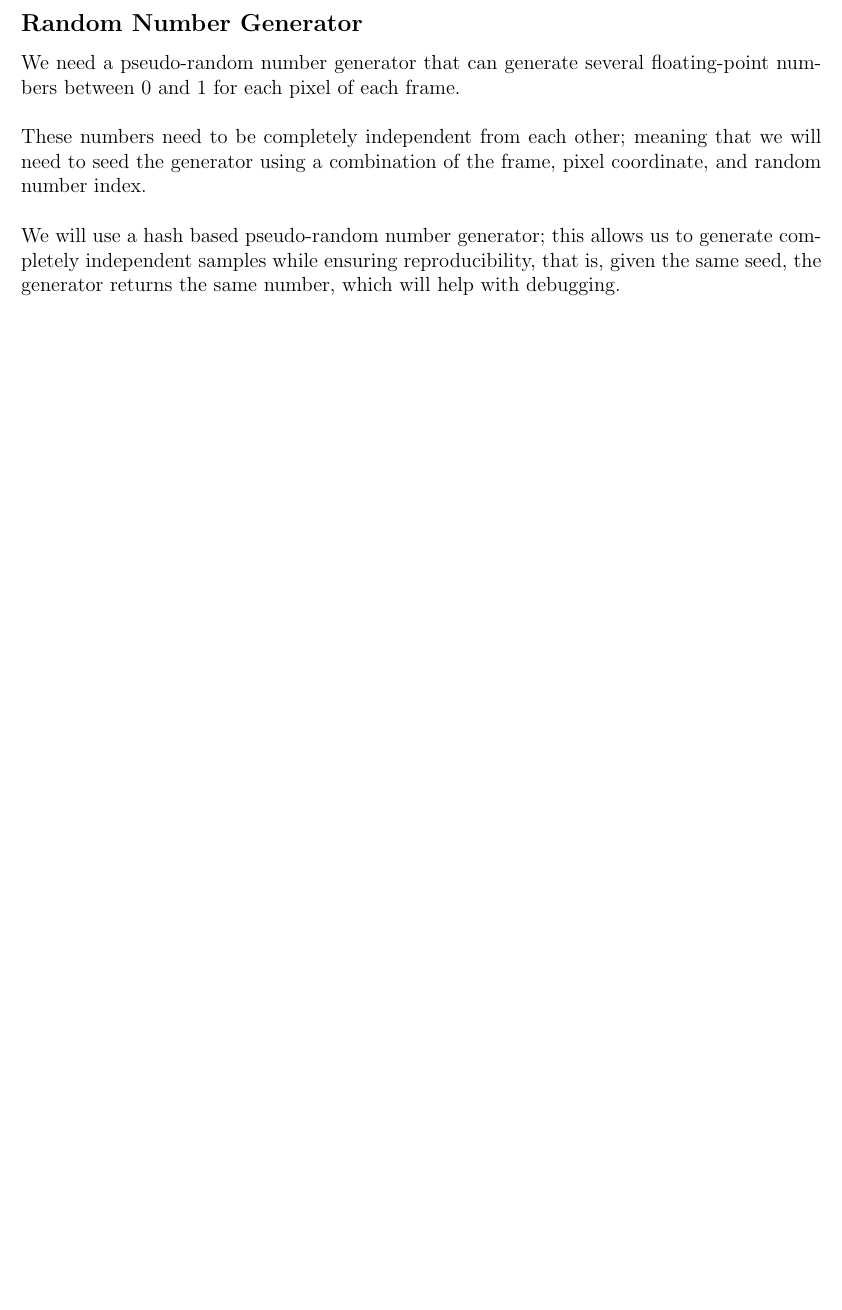
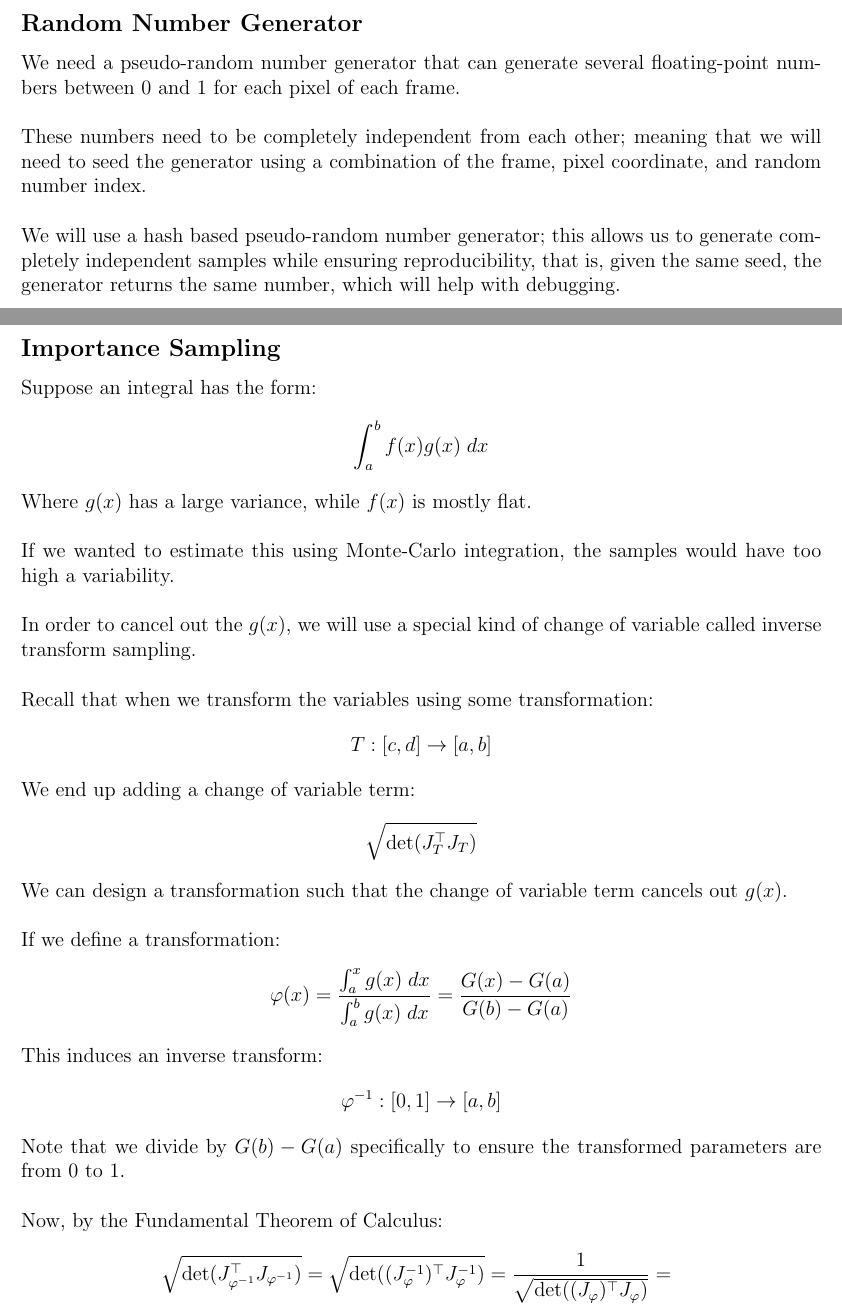
Before and after one commit to Michael24601/Math-Notes, a LaTeX document (misc/rendering/rendering.tex): part of page 23 of 23 before the commit and two parts of pages 23 and 24 of 24 after it, the two joined at a grey line, cut so that both start at the same text, the shorter picture padded with empty space. Compiled offline with pdfLaTeX.

Commit message:
added some lectures

```diff
--- a/misc/rendering/rendering.tex
+++ b/misc/rendering/rendering.tex
@@ -1030,4 +1030,45 @@ the same number, which will help with debugging. \\
 
 \newpage
 
+\subsection*{Importance Sampling}
+
+Suppose an integral has the form:
+\[ \int_a^b f(x)g(x)\;dx \]
+Where $g(x)$ has a large variance,
+while $f(x)$ is mostly flat. \\
+
+If we wanted to estimate this using
+Monte-Carlo integration, the samples would have
+too high a variability. \\
+
+In order to cancel out the $g(x)$,
+we will use a special kind of change of variable
+called inverse transform sampling. \\
+
+Recall that when we transform the variables
+using some transformation:
+\[ T: [c, d] \to [a, b] \]
+We end up adding a change of variable term:
+\[ \sqrt{\vs{100}\det(J_T^\top J_T)} \]
+We can design a transformation such that the
+change of variable term cancels out $g(x)$. \\
+
+If we define a transformation:
+\[ \varphi(x) = \dfrac{\int_a^x g(x) \;dx}
+{\int_a^b g(x) \;dx}
+= \dfrac{G(x) - G(a)}
+{G(b) - G(a)} \]
+This induces an inverse transform:
+\[ \varphi\inv: [0, 1] \to [a, b] \]
+Note that we divide by $G(b) - G(a)$
+specifically to ensure the transformed parameters
+are from $0$ to $1$. \\
+
+Now, by the Fundamental Theorem of Calculus:
+\[ \sqrt{\det(J_{\varphi\inv}^\top J_{\varphi\inv})}
+= \sqrt{\det((J_{\varphi}\inv)^\top J_{\varphi}\inv)}
+= \dfrac{1}{\sqrt{\det((J_{\varphi})^\top J_{\varphi})}}
+= \dfrac{}{}\]
+
+
 \end{document}
```
